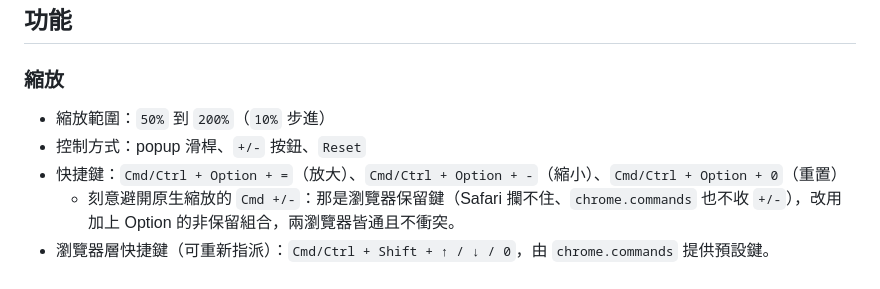
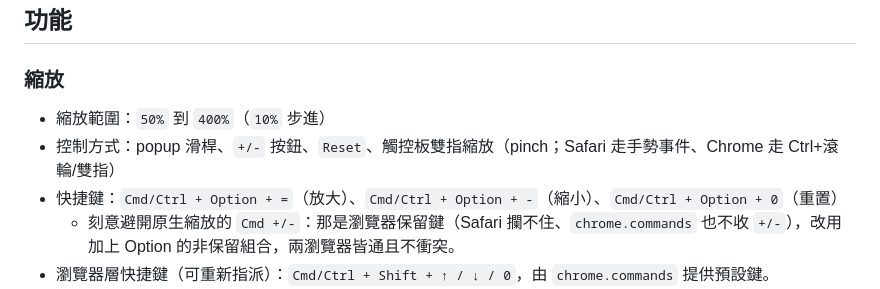
Before and after one commit to s92jason/axure-scale-screen, a Markdown page: README.md, the part around the change. Rendered like a GitHub page.

Commit message:
docs: README 補上 400% 範圍與觸控板縮放說明

```diff
--- a/README.md
+++ b/README.md
@@ -5,8 +5,8 @@
 ## 功能
 
 ### 縮放
-- 縮放範圍：`50%` 到 `200%`（`10%` 步進）
-- 控制方式：popup 滑桿、`+/-` 按鈕、`Reset`
+- 縮放範圍：`50%` 到 `400%`（`10%` 步進）
+- 控制方式：popup 滑桿、`+/-` 按鈕、`Reset`、觸控板雙指縮放（pinch；Safari 走手勢事件、Chrome 走 Ctrl+滾輪/雙指）
 - 快捷鍵：`Cmd/Ctrl + Option + =`（放大）、`Cmd/Ctrl + Option + -`（縮小）、`Cmd/Ctrl + Option + 0`（重置）
   - 刻意避開原生縮放的 `Cmd +/-`：那是瀏覽器保留鍵（Safari 攔不住、`chrome.commands` 也不收 `+/-`），改用加上 Option 的非保留組合，兩瀏覽器皆通且不衝突。
 - 瀏覽器層快捷鍵（可重新指派）：`Cmd/Ctrl + Shift + ↑ / ↓ / 0`，由 `chrome.commands` 提供預設鍵。
```
